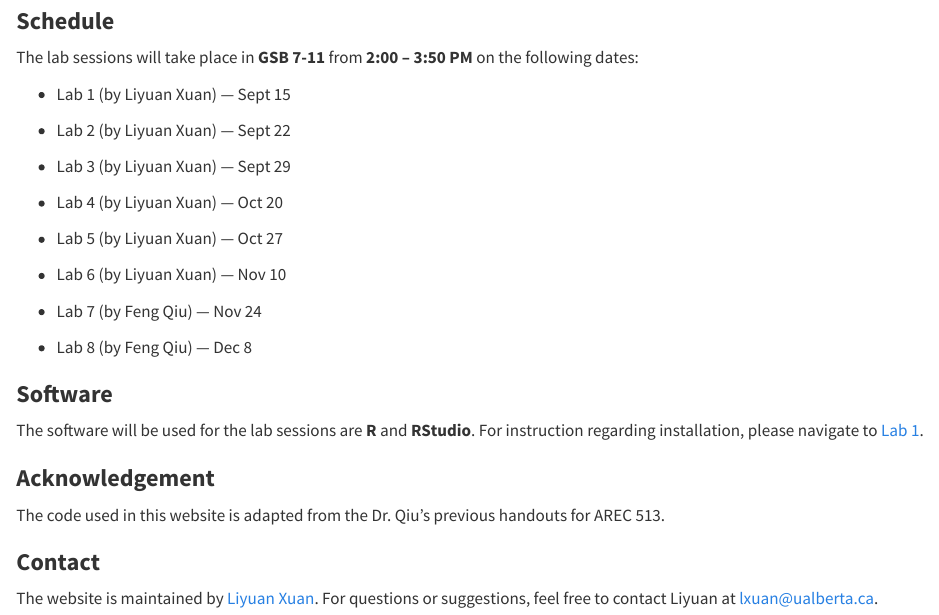
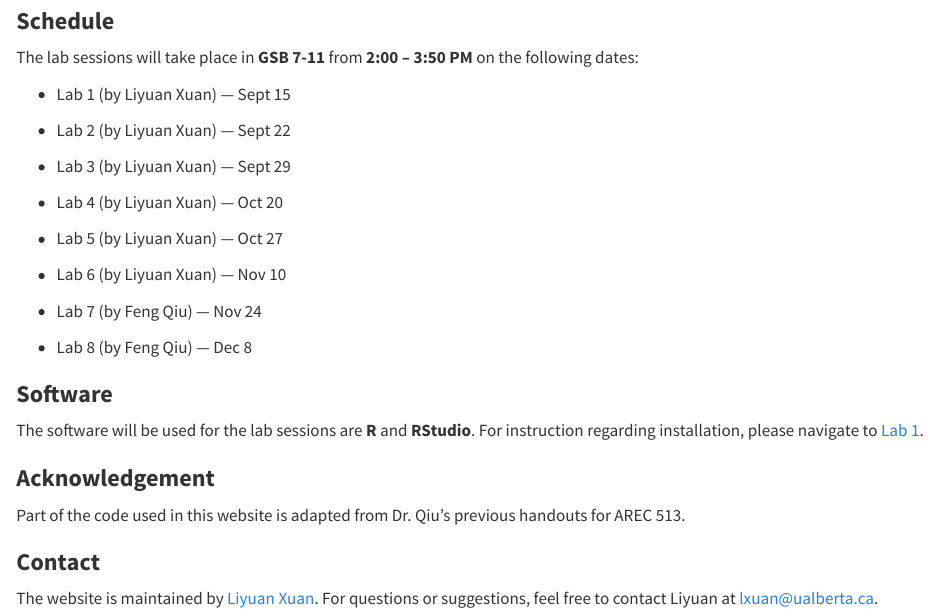
Before and after one commit to LXuan-Git/arec513-labs, a Quarto document (index.qmd): the page in a window 1100 px wide, from 110 px down. Rendered offline with R 4.5, knitr and Pandoc in place of Quarto, with nearby package versions.

Commit message:
update 20250909

```diff
--- a/index.qmd
+++ b/index.qmd
@@ -35,8 +35,7 @@ The software will be used for the lab sessions are **R** and **RStudio**. For in
 
 ### Acknowledgement
 
-The code used in this website is adapted from the Dr. Qiu's previous handouts for AREC 513.
-
+Part of the code used in this website is adapted from Dr. Qiu’s previous handouts for AREC 513.
 
 ### Contact
 
```
Also changed, not shown: 9 other files.
